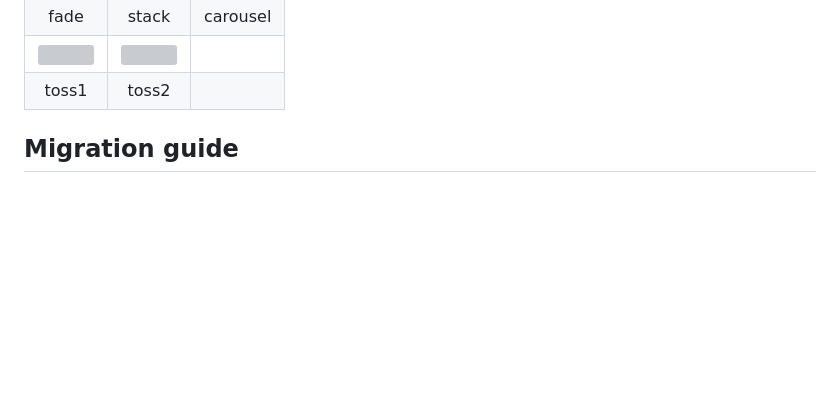
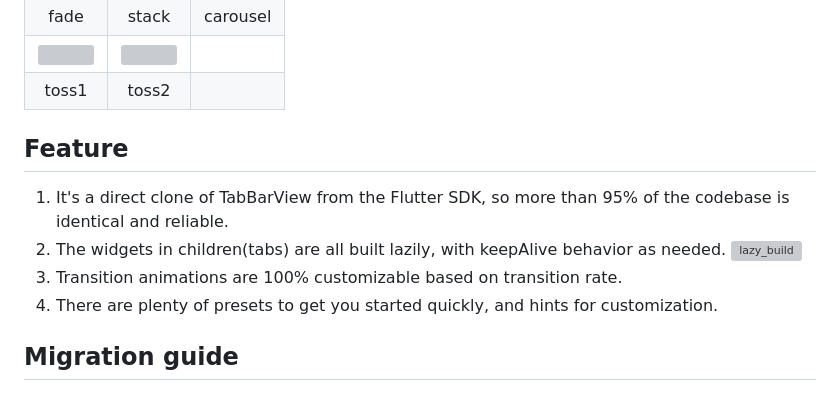
Before and after one commit to wjlee611/custom_tabbarview, a Markdown page: README.md, the part around the change. Rendered like a GitHub page; blank space fills up the shorter version; grey boxes are pictures that could not be loaded.

Commit message:
docs(readme): Update readme

```diff
--- a/README.md
+++ b/README.md
@@ -52,6 +52,14 @@ This package is almost identical to the TabBarView API in the Flutter SDK, but w
         </tr>
     </tbody>
 </table>
+
+## Feature
+
+1. It's a direct clone of TabBarView from the Flutter SDK, so more than 95% of the codebase is identical and reliable.
+2. The widgets in children(tabs) are all built lazily, with keepAlive behavior as needed.
+  ![lazy_build](https://github.com/user-attachments/assets/48eb4e79-c23e-4dd4-acbe-937d3c6d6010)
+3. Transition animations are 100% customizable based on transition rate.
+4. There are plenty of presets to get you started quickly, and hints for customization.
 
 ## Migration guide
 
```
